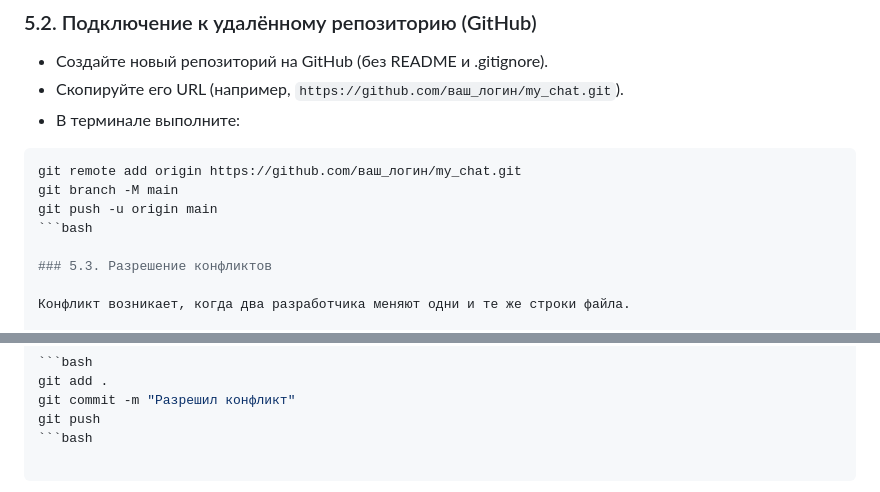
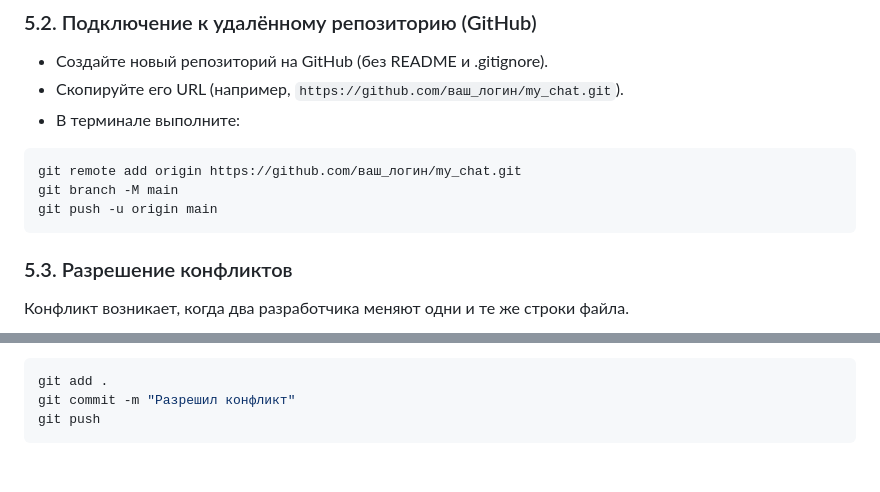
Before and after one commit to alexeykamalin/magistratura, a Markdown page: instruction.md, 2 parts joined by grey strips. Rendered like a GitHub page.

Commit message:
lsat change

````diff
--- a/instruction.md
+++ b/instruction.md
@@ -128,7 +128,7 @@ pycache/
 git remote add origin https://github.com/ваш_логин/my_chat.git
 git branch -M main
 git push -u origin main
-```bash
+```
 
 ### 5.3. Разрешение конфликтов
 
@@ -148,4 +148,4 @@ git push -u origin main
 git add .
 git commit -m "Разрешил конфликт"
 git push
-```bash
+```
````
